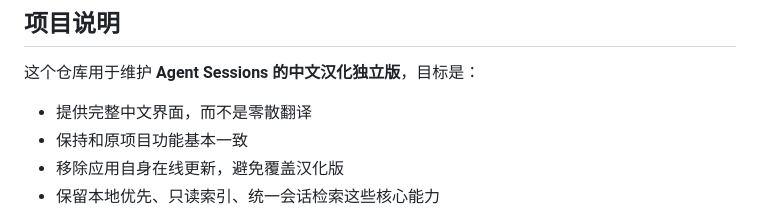
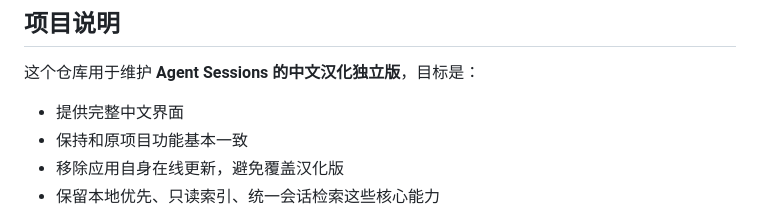
Before and after one commit to Gus-616/agent-sessions-cn, a Markdown page: README.md, the part around the change. GitHub-like rendering.

```diff
--- a/README.md
+++ b/README.md
@@ -38,7 +38,7 @@
 
 这个仓库用于维护 **Agent Sessions 的中文汉化独立版**，目标是：
 
-- 提供完整中文界面，而不是零散翻译
+- 提供完整中文界面
 - 保持和原项目功能基本一致
 - 移除应用自身在线更新，避免覆盖汉化版
 - 保留本地优先、只读索引、统一会话检索这些核心能力
```
